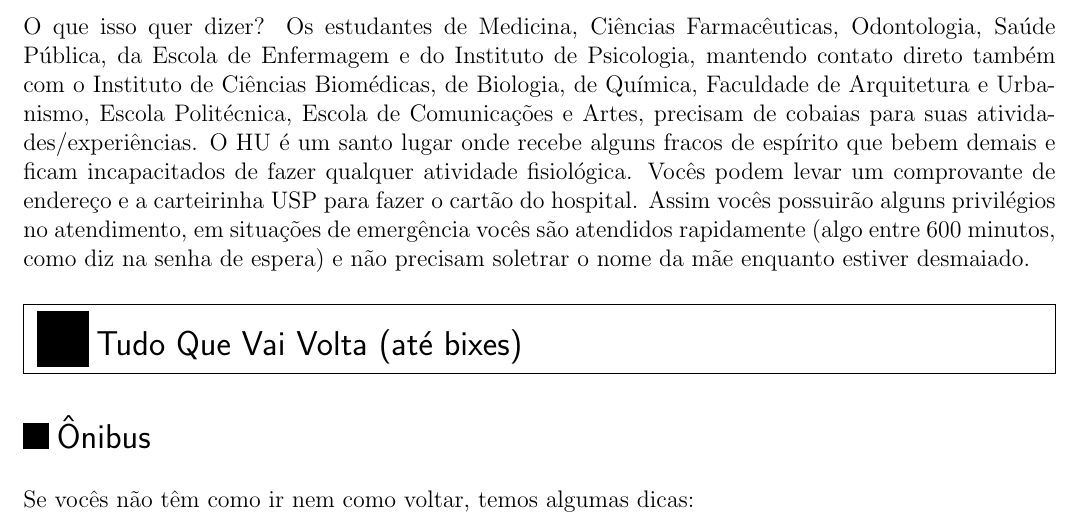
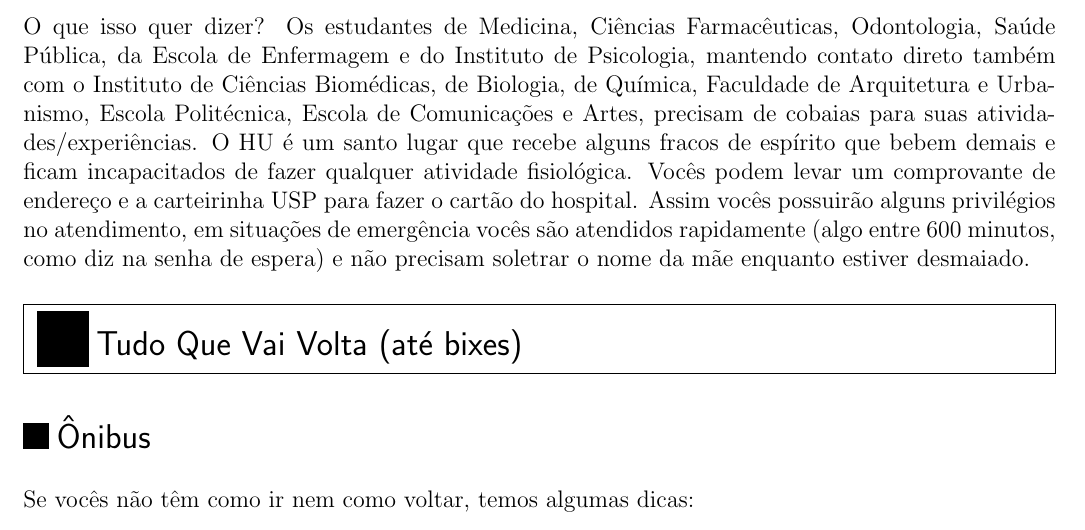
Before and after one commit to Kazuo256/guiadobixo, a LaTeX document (src/GuiaDoBixo.tex, which reads src/hospital_universitario.tex): part of page 72 of 99, cut so that both start at the same text. Compiled offline with pdfLaTeX.

Commit message:
Update hospital_universitario.tex

```diff
--- a/src/hospital_universitario.tex
+++ b/src/hospital_universitario.tex
@@ -11,7 +11,7 @@ Odontologia, Saúde Pública, da Escola de Enfermagem e do Instituto de
 Psicologia, mantendo contato direto também com o Instituto de Ciências
 Biomédicas, de Biologia, de Química, Faculdade de Arquitetura e Urbanismo,
 Escola Politécnica, Escola de Comunicações e Artes, precisam de cobaias para
-suas atividades/experiências. O HU é um santo lugar onde recebe alguns fracos
+suas atividades/experiências. O HU é um santo lugar que recebe alguns fracos
 de espírito que bebem demais e ficam incapacitados de fazer qualquer atividade
 fisiológica. Vocês podem levar um comprovante de endereço e a
 carteirinha USP para fazer o cartão do hospital. Assim vocês possuirão alguns
```
